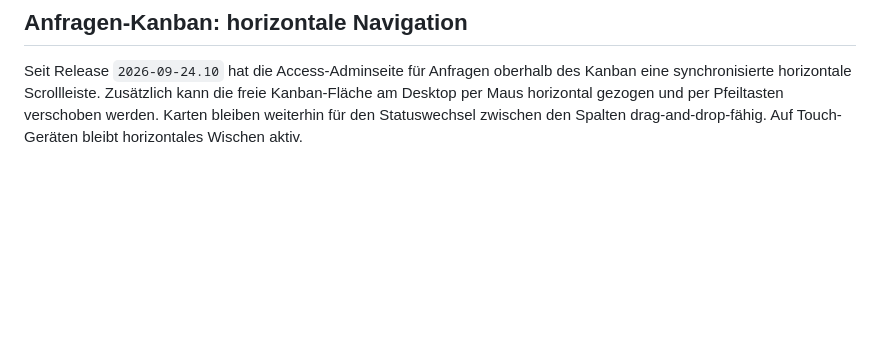
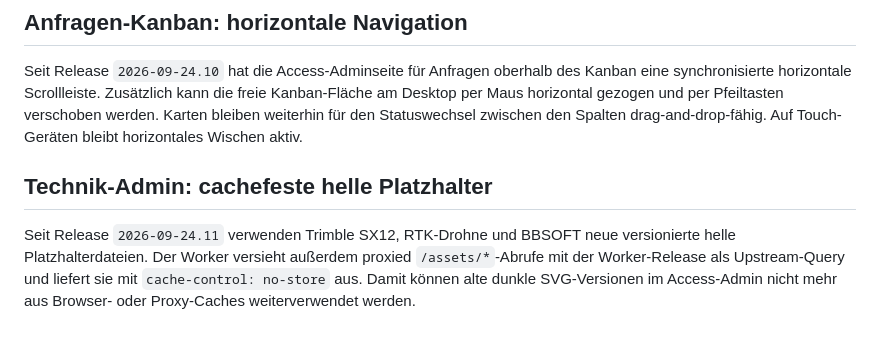
Before and after one commit to GudVerm/website, a Markdown page: cloudflare/README.md, the part around the change. Rendered like a GitHub page; blank space fills up the shorter version.

Commit message:
Technikbilder im Admin cachefest korrigieren

```diff
--- a/cloudflare/README.md
+++ b/cloudflare/README.md
@@ -342,3 +342,8 @@ Seit Release `2026-09-24.9` schreibt der Worker beim Ausliefern der Access-gesch
 ## Anfragen-Kanban: horizontale Navigation
 
 Seit Release `2026-09-24.10` hat die Access-Adminseite für Anfragen oberhalb des Kanban eine synchronisierte horizontale Scrollleiste. Zusätzlich kann die freie Kanban-Fläche am Desktop per Maus horizontal gezogen und per Pfeiltasten verschoben werden. Karten bleiben weiterhin für den Statuswechsel zwischen den Spalten drag-and-drop-fähig. Auf Touch-Geräten bleibt horizontales Wischen aktiv.
+
+
+## Technik-Admin: cachefeste helle Platzhalter
+
+Seit Release `2026-09-24.11` verwenden Trimble SX12, RTK-Drohne und BBSOFT neue versionierte helle Platzhalterdateien. Der Worker versieht außerdem proxied `/assets/*`-Abrufe mit der Worker-Release als Upstream-Query und liefert sie mit `cache-control: no-store` aus. Damit können alte dunkle SVG-Versionen im Access-Admin nicht mehr aus Browser- oder Proxy-Caches weiterverwendet werden.
```
